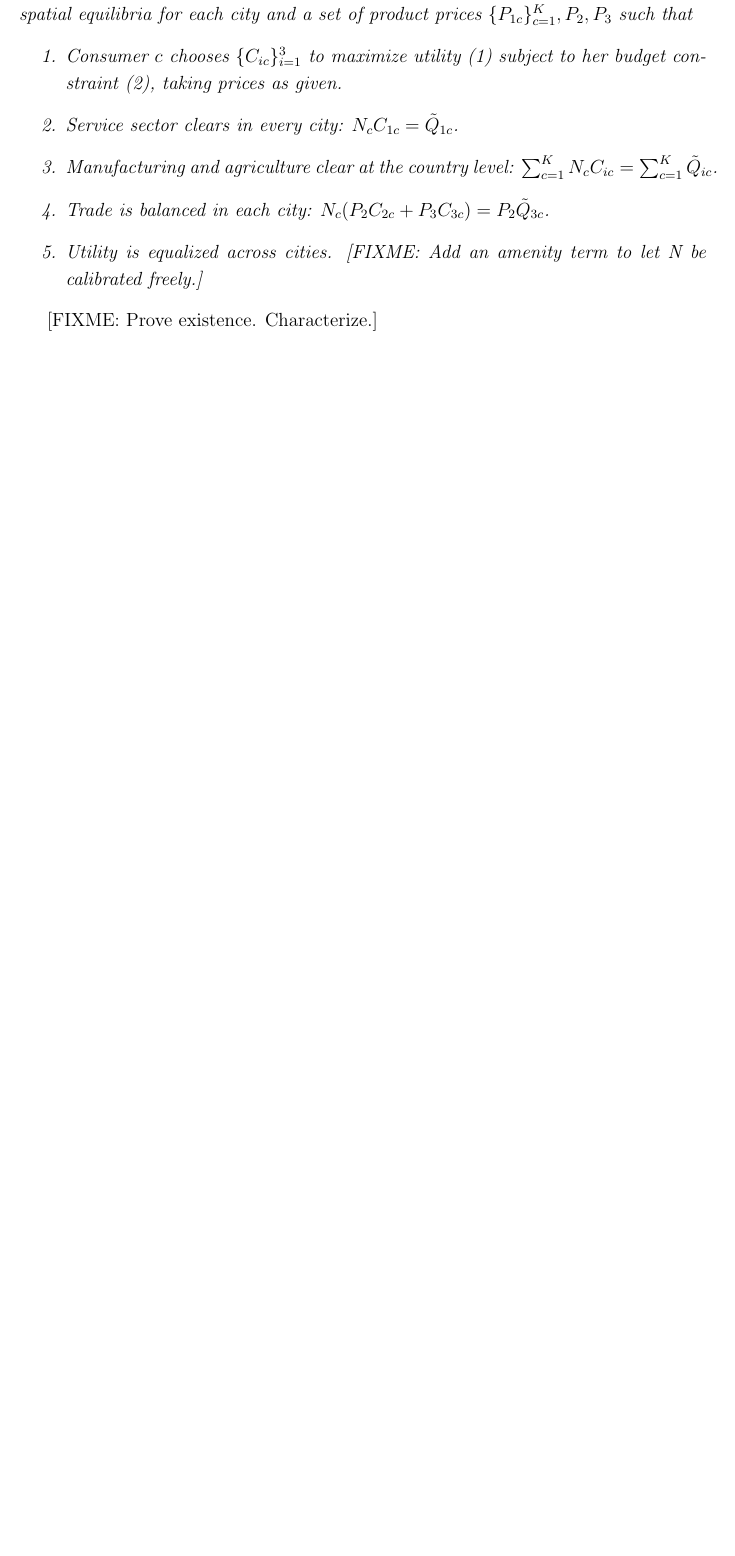
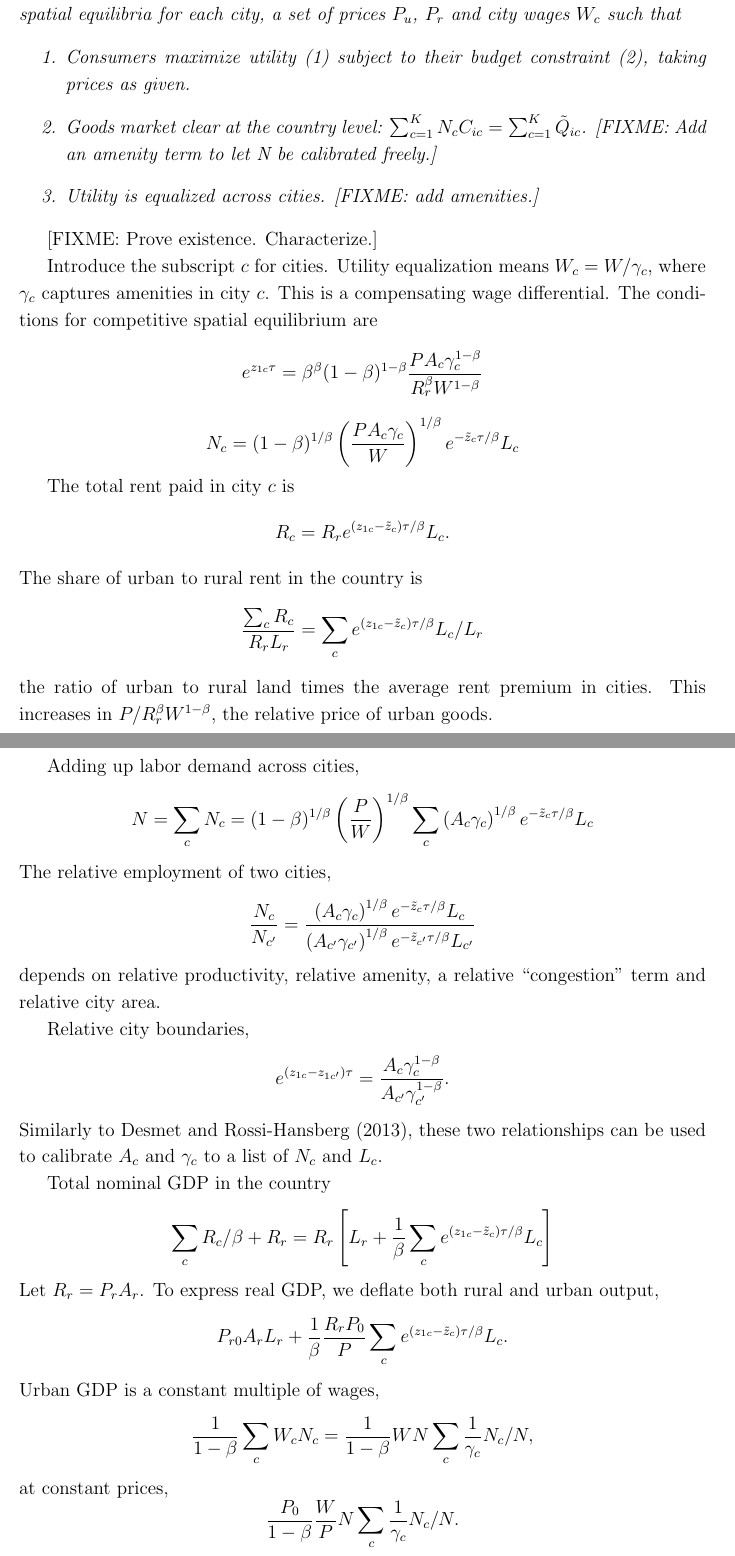
Before and after one commit to korenmiklos/cattle, a LaTeX paper (text/cattle.tex): part of page 11 of 32 before the commit and two parts of pages 11 and 12 of 34 after it, the two joined at a grey line, cut at the place of the change, the shorter picture padded with empty space. Compiled offline with pdfLaTeX.

Commit message:
WIP: real GDP in urban/rural model

```diff
--- a/text/cattle.tex
+++ b/text/cattle.tex
@@ -328,16 +366,81 @@ The above equations characterize production in a city conditional on product pri
 
 \begin{definition}
-The multicity equilibrium of a country is a collection of competitive spatial equilibria for each city and a set of product prices $\{P_{1c}\}_{c=1}^K, P_2, P_3$ such that
+The multi-city equilibrium of a country is a collection of competitive spatial equilibria for each city, a set of prices $P_{u}$, $P_r$ and city wages $W_c$ such that
 \begin{enumerate}
-    \item Consumer $c$ chooses $\{C_{ic}\}_{i=1}^3$ to maximize utility (\ref{eq:Utility}) subject to her budget constraint (\ref{eq:BudCons}), taking prices as given.
-    \item Service sector clears in every city: $N_c C_{1c}=\tilde Q_{1c}$.
-    \item Manufacturing and agriculture clear at the country level: $\sum_{c=1}^K N_c C_{ic}=\sum_{c=1}^K\tilde Q_{ic}$.
-    \item Trade is balanced in each city: $N_c(P_2C_{2c} + P_3 C_{3c}) = P_2 \tilde Q_{3c}$.
-    \item Utility is equalized across cities.
+    \item Consumers maximize utility (\ref{eq:Utility}) subject to their budget constraint (\ref{eq:BudCons}), taking prices as given.
+    \item Goods market clear at the country level: $\sum_{c=1}^K N_c C_{ic}=\sum_{c=1}^K\tilde Q_{ic}$.
 [FIXME: Add an amenity term to let N be calibrated freely.]
+	\item Utility is equalized across cities. [FIXME: add amenities.]
 \end{enumerate}
 \end{definition}
 
 [FIXME: Prove existence. Characterize.]
 
+Introduce the subscript $c$ for cities. Utility equalization means $W_c = W/\gamma_c$, where $\gamma_c$ captures amenities in city $c$. This is a compensating wage differential.
+The conditions for competitive spatial equilibrium are
+\[
+e^{z_{1c} \tau} = \beta^\beta(1-\beta)^{1-\beta}
+\frac {PA_c\gamma_c^{1-\beta}} {R_r^\beta W^{1-\beta}}
+\]
+\[
+	N_c =
+(1-\beta)^{1/\beta}
+	 \left(\frac{PA_c\gamma_c}{W}\right)^{1/\beta}
+	 e^{-\tilde z_c{\tau/\beta}} L_{c}
+\]
 
+The total rent paid in city $c$ is
+\[
+R_c = R_r e^{(z_{1c}-\tilde z_c) \tau /\beta}L_c.
+\]
+The share of urban to rural rent in the country is
+\[
+\frac {\sum_c R_c}{R_rL_r}
+=
+	\sum_c e^{(z_{1c}-\tilde z_c) \tau /\beta}L_c/L_r
+\]
+the ratio of urban to rural land times the average rent premium in cities. This increases in $P/R_r^\beta W^{1-\beta}$, the relative price of urban goods.
+
+Adding up labor demand across cities,
+\[
+N = \sum_c N_c
+=(1-\beta)^{1/\beta}
+	 \left(\frac{P}{W}\right)^{1/\beta} \sum_c
+	 \left(A_c\gamma_c\right)^{1/\beta}
+	 e^{-\tilde z_c{\tau/\beta}} L_{c}
+\]
+The relative employment of two cities,
+\[
+\frac{N_c}{N_{c'}}
+= \frac
+	 {\left(A_c\gamma_c\right)^{1/\beta} e^{-\tilde z_c{\tau/\beta}} L_{c}}
+	 {\left(A_{c'}\gamma_{c'}\right)^{1/\beta} e^{-\tilde z_{c'}{\tau/\beta}} L_{c'}}
+\]
+depends on relative productivity, relative amenity, a relative ``congestion'' term and relative city area.
+
+Relative city boundaries,
+\[
+e^{(z_{1c}-z_{1c'}) \tau} =
+\frac {A_c\gamma_c^{1-\beta}}
+	{A_{c'}\gamma_{c'}^{1-\beta}}.
+\]
+Similarly to Desmet and Rossi-Hansberg (2013), these two relationships can be used to calibrate $A_c$ and $\gamma_c$ to a list of $N_c$ and $L_c$.
+
+Total nominal GDP in the country
+\[
+\sum_c R_c/\beta +R_r = R_r
+\left[
+	L_r + \frac1\beta\sum_c e^{(z_{1c}-\tilde z_c) \tau /\beta}L_c
+\right]
+\]
+Let $R_r = P_rA_r$. To express real GDP, we deflate both rural and urban output,
+\[
+P_{r0}A_rL_r + \frac1\beta  \frac{R_r P_{0}}{P}\sum_c e^{(z_{1c}-\tilde z_c) \tau /\beta}L_c.
+\]
+Urban GDP is a constant multiple of wages,
+\[
+\frac{1}{1-\beta}\sum_c W_cN_c = \frac{1}{1-\beta}WN\sum_c \frac 1{\gamma_c}N_c/N,
+\]
+at constant prices,
+\[
+\frac{P_0}{1-\beta}\frac WP N\sum_c \frac 1{\gamma_c}N_c/N.
```
Also changed, not shown: text/cattle.pdf, text/cattle.tex (127 more changed lines), 2 other files.
